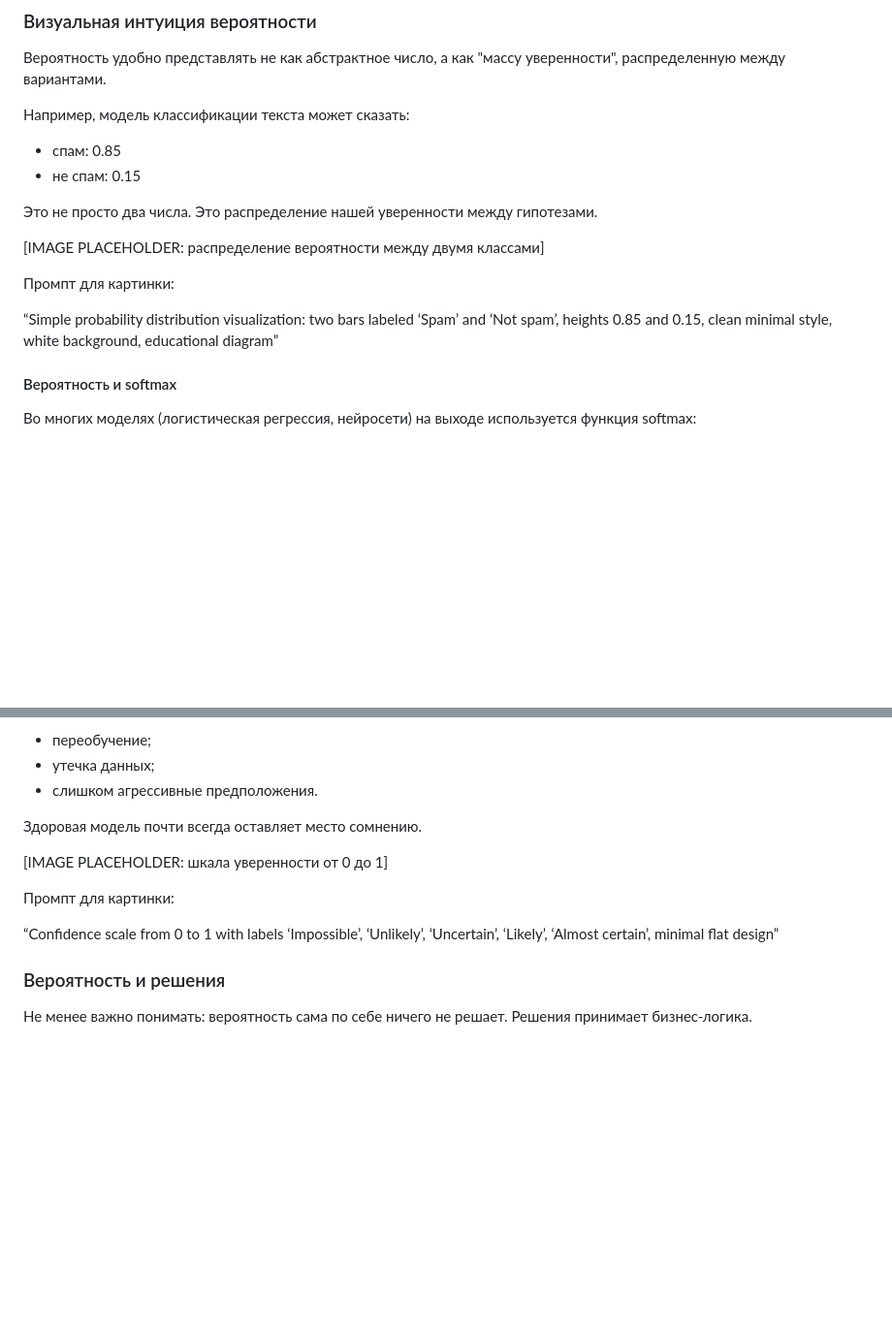
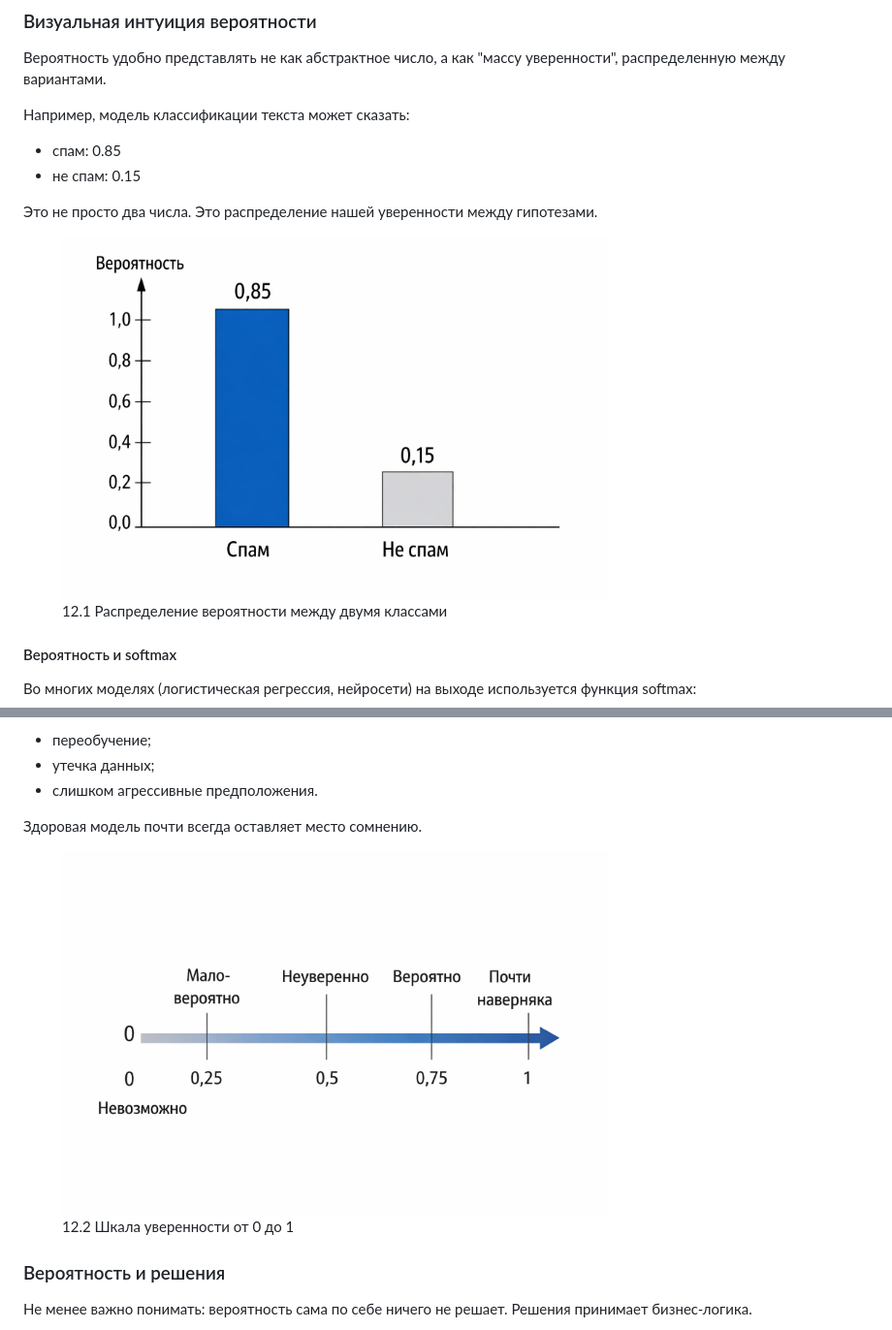
Before and after one commit to apphp/ai-for-php-developers-book, a Markdown page: chast-iii.-klassifikaciya-i-veroyatnosti/veroyatnost-kak-stepen-uverennosti.md, 2 parts joined by grey strips. Shown at 97% size. GitHub-like rendering; pictures changed too: .gitbook/assets/12.1-probability-distribution-between-two-classes.png (added), .gitbook/assets/12.2-confidence-scale-from-0-to-1.png (added); blank space fills up the shorter version.

```diff
--- a/chast-iii.-klassifikaciya-i-veroyatnosti/veroyatnost-kak-stepen-uverennosti.md
+++ b/chast-iii.-klassifikaciya-i-veroyatnosti/veroyatnost-kak-stepen-uverennosti.md
@@ -112,11 +112,7 @@ $$
 
 Это не просто два числа. Это распределение нашей уверенности между гипотезами.
 
-\[IMAGE PLACEHOLDER: распределение вероятности между двумя классами]
-
-Промпт для картинки:
-
-“Simple probability distribution visualization: two bars labeled ‘Spam’ and ‘Not spam’, heights 0.85 and 0.15, clean minimal style, white background, educational diagram”
+<div align="left"><figure><img src="../.gitbook/assets/12.1-probability-distribution-between-two-classes.png" alt="" width="563"><figcaption><p>12.1 Распределение вероятности между двумя классами</p></figcaption></figure></div>
 
 #### Вероятность и softmax
 
@@ -145,11 +141,7 @@ $$
 
 Здоровая модель почти всегда оставляет место сомнению.
 
-\[IMAGE PLACEHOLDER: шкала уверенности от 0 до 1]
-
-Промпт для картинки:
-
-“Confidence scale from 0 to 1 with labels ‘Impossible’, ‘Unlikely’, ‘Uncertain’, ‘Likely’, ‘Almost certain’, minimal flat design”
+<div align="left"><figure><img src="../.gitbook/assets/12.2-confidence-scale-from-0-to-1.png" alt="" width="563"><figcaption><p>12.2 Шкала уверенности от 0 до 1</p></figcaption></figure></div>
 
 ### Вероятность и решения
 
```
Also changed, not shown: chast-ii.-obuchenie-kak-optimizaciya/gradientnyi-spusk-na-palcakh.md (+6 -2 lines), .gitbook/assets/12.1-error-graph-like-a-hill.png (added), .gitbook/assets/12.2-tangent-to-graph.png (added).
